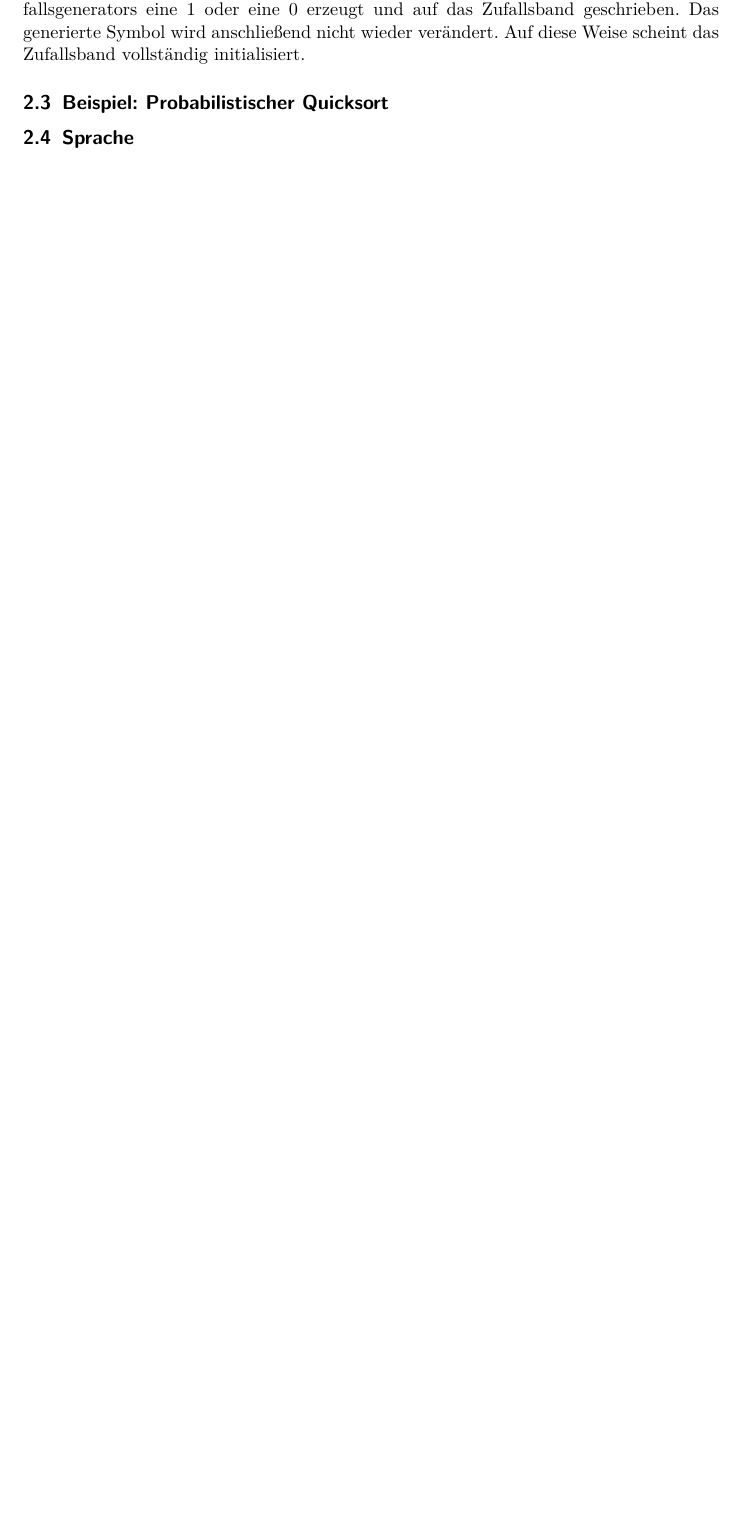
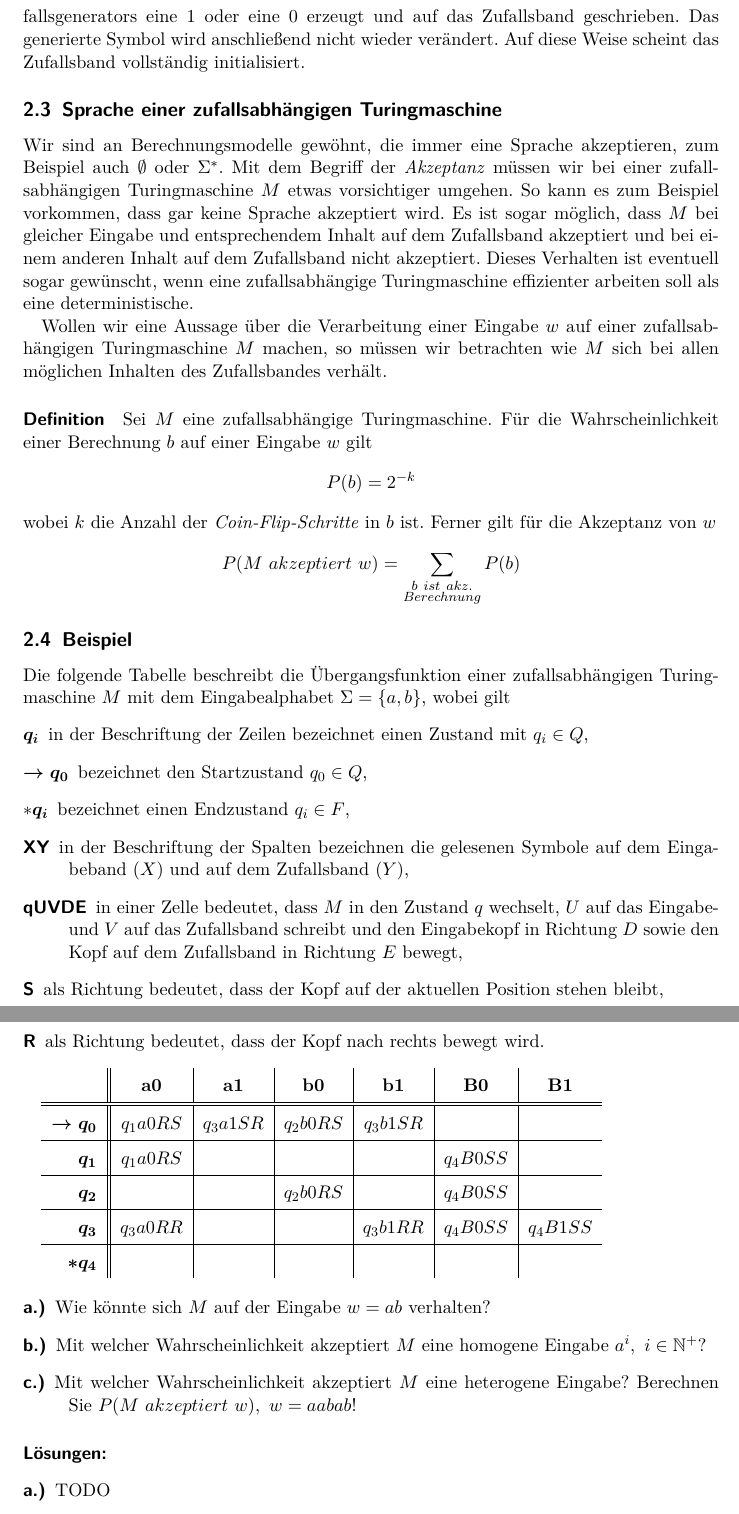
Before and after one commit to tkober/SeminarProbabilisticAlgorithms, a LaTeX document (SeminarTI.tex, which reads PTM_Example.tex, Probabilistic_TM.tex): part of page 4 of 8 before the commit and two parts of pages 5 and 6 of 9 after it, the two joined at a grey line, cut so that both start at the same text, the shorter picture padded with empty space. Compiled offline with pdfLaTeX.

Commit message:
Abschnitt 2: Prob. TM abgeschlossen

```diff
--- /dev/null
+++ b/PTM_Example.tex
@@ -0,0 +1,33 @@
+Die folgende Tabelle beschreibt die Übergangsfunktion einer zufallsabhängigen Turingmaschine $M$ mit dem Eingabealphabet $\Sigma = \{a, b\}$, wobei gilt
+\begin{description}
+	\item [$\boldsymbol{q_i}$] in der Beschriftung der Zeilen bezeichnet einen Zustand mit $q_i \in Q$,
+	\item [$\boldsymbol{\rightarrow q_0}$] bezeichnet den Startzustand $q_0 \in Q$,
+	\item [$*\boldsymbol{q_i}$] bezeichnet einen Endzustand $q_i \in F$,
+	\item [XY] in der Beschriftung der Spalten bezeichnen die gelesenen Symbole auf dem Eingabeband ($X$) und auf dem Zufallsband ($Y$),
+	\item [qUVDE] in einer Zelle bedeutet, dass $M$ in den Zustand $q$ wechselt, $U$ auf das Eingabe- und $V$ auf das Zufallsband schreibt und den Eingabekopf in Richtung $D$ sowie den Kopf auf dem Zufallsband in Richtung $E$ bewegt,
+	\item [S] als Richtung bedeutet, dass der Kopf auf der aktuellen Position stehen bleibt,
+	\item [R] als Richtung bedeutet, dass der Kopf nach rechts bewegt wird.
+\end{description}
+
+\bgroup
+	\def\arraystretch{1.5}
+	\begin{tabular}{r || c | c | c | c | c | c}
+		& \textbf{a0} & \textbf{a1} & \textbf{b0} & \textbf{b1} & \textbf{B0} & \textbf{B1} \\
+		\hline \hline
+		$\boldsymbol{\rightarrow q_0}$ & $q_1a0RS$ & $q_3a1SR$ & $q_2b0RS$ & $q_3b1SR$ & & \\
+		\hline
+		$\boldsymbol{q_1}$ & $q_1a0RS$ & & & & $q_4B0SS$ & \\
+		\hline
+		$\boldsymbol{q_2}$ & & & $q_2b0RS$ & & $q_4B0SS$ & \\
+		\hline
+		$\boldsymbol{q_3}$ & $q_3a0RR$ & & & $q_3b1RR$ & $q_4B0SS$ & $q_4B1SS$ \\
+		\hline
+		$\boldsymbol{*q_4}$ & & & & & & \\
+	\end{tabular}
+\egroup
+
+\begin{description}
+	\item [a.)] Wie könnte sich $M$ auf der Eingabe $w = ab$ verhalten?
+	\item [b.)] Mit welcher Wahrscheinlichkeit akzeptiert $M$ eine homogene Eingabe $a^i,\ i \in \mathbb{N}^+$?
+	\item [c.)] Mit welcher Wahrscheinlichkeit akzeptiert $M$ eine heterogene Eingabe? Berechnen Sie $P(M\ akzeptiert\ w),\ w = aabab$!
+\end{description}
--- a/Probabilistic_TM.tex
+++ b/Probabilistic_TM.tex
@@ -24,7 +29,34 @@ Liest der Lese-Schreibkopf auf dem Zufallsband nun ein \emph{Blank}, so wird int
 Das generierte Symbol wird anschließend nicht wieder verändert.
 Auf diese Weise scheint das Zufallsband vollständig initialisiert.
 
-\subsection{Beispiel: Probabilistischer Quicksort}
 
+\subsection{Sprache einer zufallsabhängigen Turingmaschine}
+Wir sind an Berechnungsmodelle gewöhnt, die immer eine Sprache akzeptieren, zum Beispiel auch $\emptyset$ oder $\Sigma^*$.
+Mit dem Begriff der \emph{Akzeptanz} müssen wir bei einer zufallsabhängigen Turingmaschine $M$ etwas vorsichtiger umgehen.
+So kann es zum Beispiel vorkommen, dass gar keine Sprache akzeptiert wird.
+Es ist sogar möglich, dass $M$ bei gleicher Eingabe und entsprechendem Inhalt auf dem Zufallsband akzeptiert und bei einem anderen Inhalt auf dem Zufallsband nicht akzeptiert.
+Dieses Verhalten ist eventuell sogar gewünscht, wenn eine zufallsabhängige Turingmaschine effizienter arbeiten soll als eine deterministische.
 
-\subsection{Sprache}
+Wollen wir eine Aussage über die Verarbeitung einer Eingabe $w$ auf einer zufallsabhängigen Turingmaschine $M$ machen, so müssen wir betrachten wie $M$ sich bei allen möglichen Inhalten des Zufallsbandes verhält.
+
+\paragraph{Definition}
+Sei $M$ eine zufallsabhängige Turingmaschine.
+Für die Wahrscheinlichkeit einer Berechnung $b$ auf einer Eingabe $w$ gilt
+\begin{equation*}
+	P(b) = 2^{-k}
+\end{equation*}
+wobei $k$ die Anzahl der \emph{Coin-Flip-Schritte} in $b$ ist.
+Ferner gilt für die Akzeptanz von $w$
+\begin{equation*}
+	P(M\ akzeptiert\ w) = \sum_{\substack{b\ ist\ akz.\\ Berechnung}} P(b)
+\end{equation*}
+
+\subsection{Beispiel}
+\input{PTM_Example}
+
+\paragraph{Lösungen:}
+\begin{description}
+	\item [a.)] TODO
+	\item [b.)] $\underbrace{\frac{1}{2}}_{\substack{1.\ Zufallsbit \\ ist\ 0}}\ +\ \underbrace{\frac{1}{2}2^{-i}}_{\substack{1.\ Zufallsbit \\ ist\ 1}} \quad = \quad \frac{1}{2} + 2^{-(i+1)}$
+	\item [c.)] $\underbrace{0}_{\substack{1.\ Zufallsbit \\ ist\ 0}}\ +\ \underbrace{\frac{1}{2}2^{-i}}_{\substack{1.\ Zufallsbit \\ ist\ 1}} \quad = \quad 2^{-(i+1)}$ \\ $\Rightarrow\ P(M\ akzeptiert\ w)\ =\ 2^{-6}\ =\ \frac{1}{64}$
+\end{description}
--- a/SeminarTI.tex
+++ b/SeminarTI.tex
@@ -6,6 +6,7 @@
 \usepackage{lmodern}
 \usepackage{graphicx}
 \usepackage{amsmath}
+\usepackage{amssymb}
 \usepackage{biblatex}
 
 
```
Also changed, not shown: Intorduction.tex (+3 -3 lines), Probabilistic_Complexity_Classes.tex (+3 -0 lines), Probabilistic_TM.tex (7 more changed lines), SeminarTI.tex (4 more changed lines), 1 other file.
